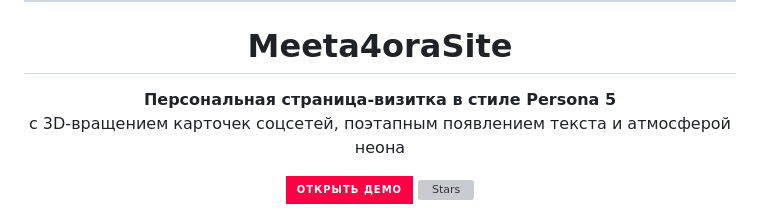
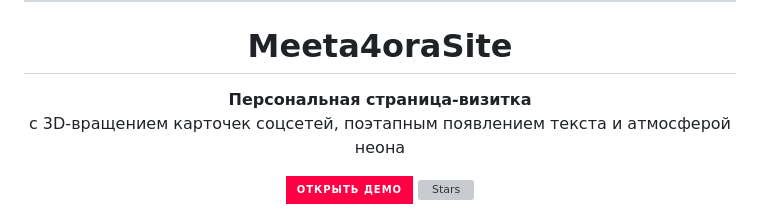
Before and after one commit to Meta4ora/Meeta4oraSite, a Markdown page: README.md, the part around the change. GitHub-like rendering; badges without logos; grey boxes are pictures that could not be loaded.

```diff
--- a/README.md
+++ b/README.md
@@ -5,7 +5,7 @@
 <h1>Meeta4oraSite</h1>
 
 <p>
-  <strong>Персональная страница-визитка в стиле Persona 5</strong><br>
+  <strong>Персональная страница-визитка</strong><br>
   с 3D-вращением карточек соцсетей, поэтапным появлением текста и атмосферой неона
 </p>
 
```
